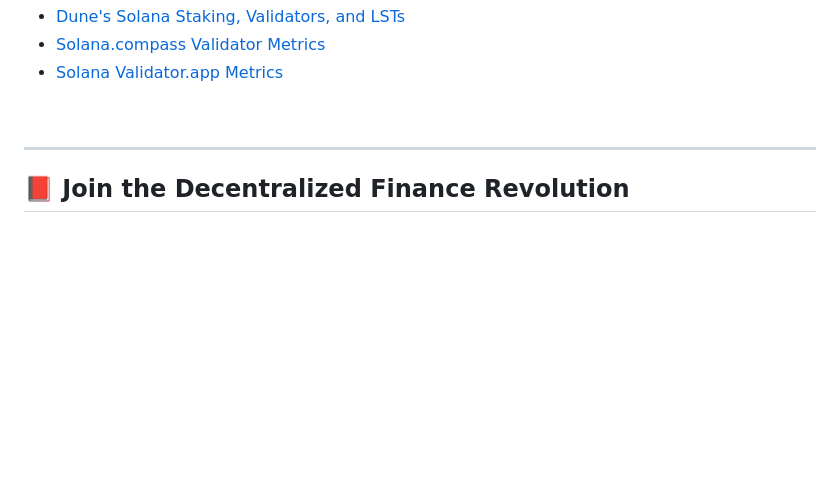
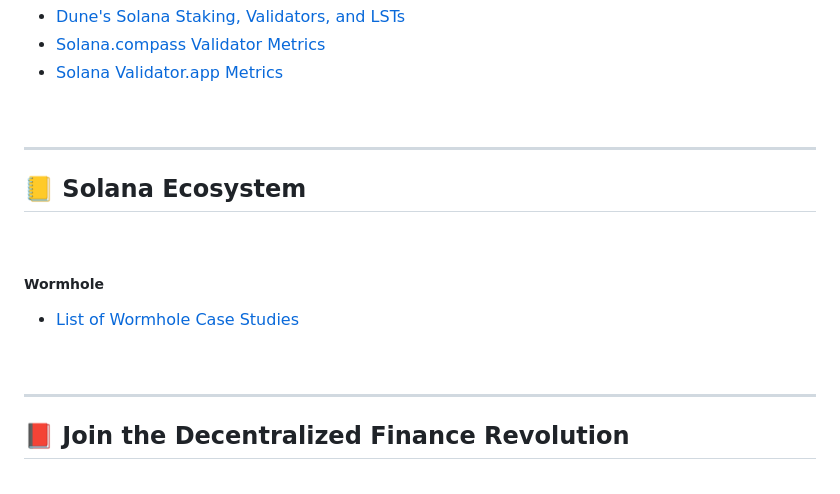
Before and after one commit to urani-trade/solana-mev-literature, a Markdown page: 1_Solana.md, the part around the change. Rendered like a GitHub page; blank space fills up the shorter version.

Commit message:
Add List of Wormhole Case Studies

```diff
--- a/1_Solana.md
+++ b/1_Solana.md
@@ -145,6 +145,19 @@
 
 ---
 
+## 📒 Solana Ecosystem
+
+<br>
+
+##### Wormhole
+
+* [List of Wormhole Case Studies](https://wormhole.com/case-studies)
+
+
+<br>
+
+---
+
 ## 📕 Join the Decentralized Finance Revolution
 
 <br>
```
